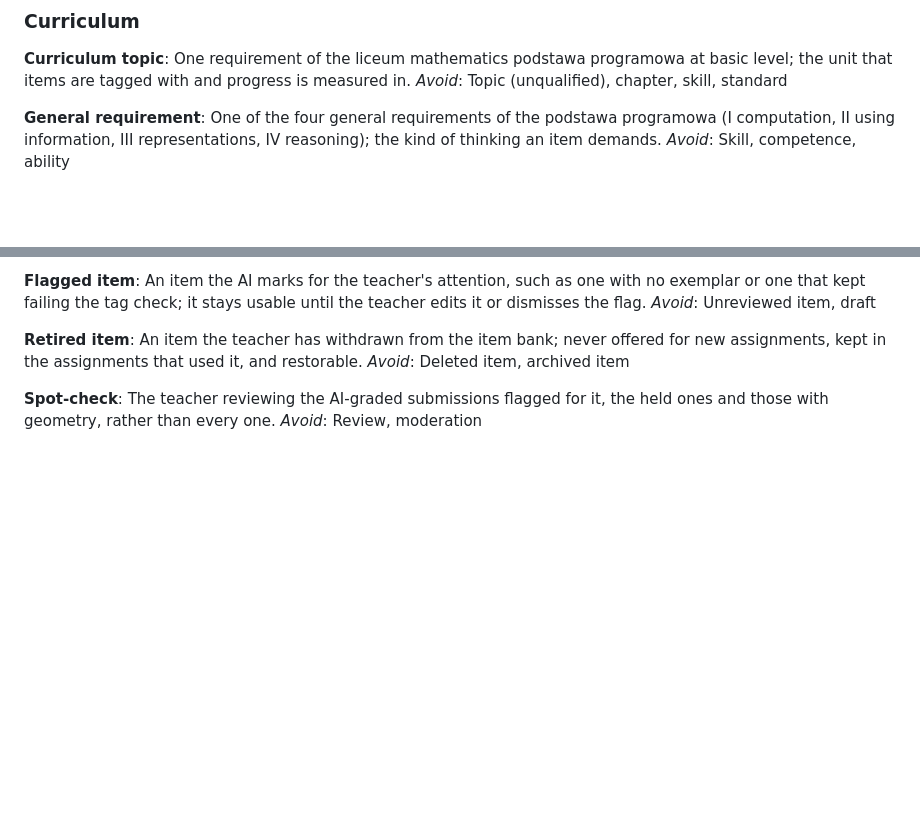
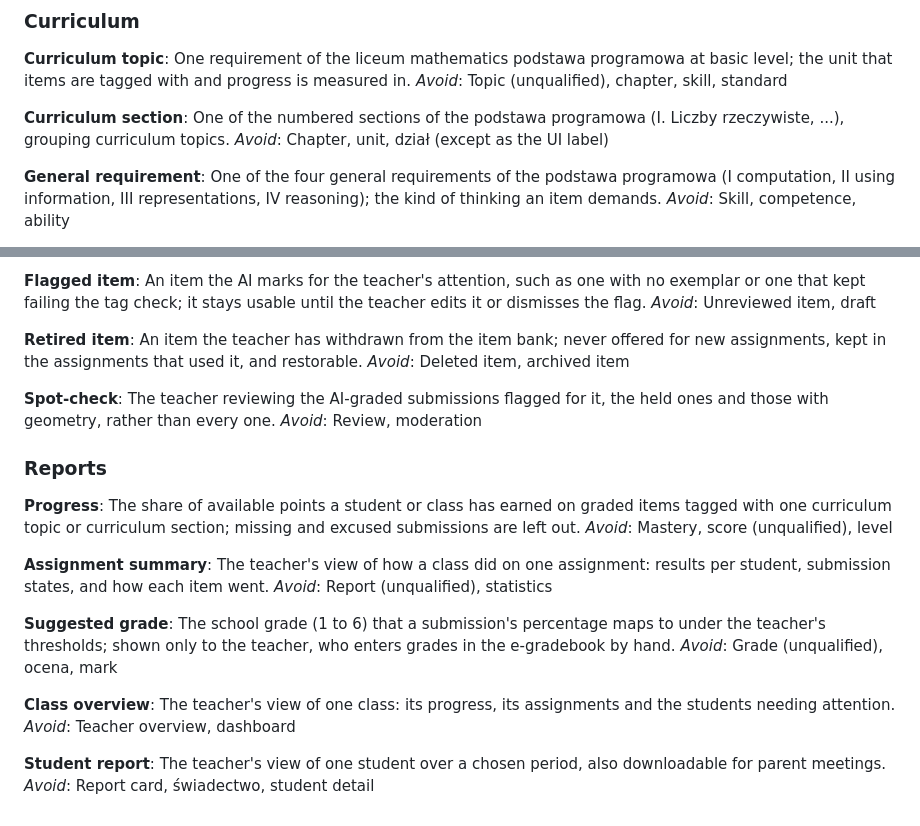
Before and after one commit to KeeNeePL/Classlop, a Markdown page: GLOSSARY.md, 2 parts joined by grey strips. Rendered like a GitHub page; blank space fills up the shorter version.

Commit message:
Settle Reports: Progress, Assignment summary, Class overview, Student report, Suggested grade
Co-Authored-By: Claude Opus 5.5 <noreply@anthropic.com>

```diff
--- a/GLOSSARY.md
+++ b/GLOSSARY.md
@@ -51,6 +51,10 @@ _Avoid_: Comment, observation
 **Curriculum topic**:
 One requirement of the liceum mathematics podstawa programowa at basic level; the unit that items are tagged with and progress is measured in.
 _Avoid_: Topic (unqualified), chapter, skill, standard
+
+**Curriculum section**:
+One of the numbered sections of the podstawa programowa (I. Liczby rzeczywiste, ...), grouping curriculum topics.
+_Avoid_: Chapter, unit, dział (except as the UI label)
 
 **General requirement**:
 One of the four general requirements of the podstawa programowa (I computation, II using information, III representations, IV reasoning); the kind of thinking an item demands.
@@ -157,3 +161,25 @@ _Avoid_: Deleted item, archived item
 **Spot-check**:
 The teacher reviewing the AI-graded submissions flagged for it, the held ones and those with geometry, rather than every one.
 _Avoid_: Review, moderation
+
+### Reports
+
+**Progress**:
+The share of available points a student or class has earned on graded items tagged with one curriculum topic or curriculum section; missing and excused submissions are left out.
+_Avoid_: Mastery, score (unqualified), level
+
+**Assignment summary**:
+The teacher's view of how a class did on one assignment: results per student, submission states, and how each item went.
+_Avoid_: Report (unqualified), statistics
+
+**Suggested grade**:
+The school grade (1 to 6) that a submission's percentage maps to under the teacher's thresholds; shown only to the teacher, who enters grades in the e-gradebook by hand.
+_Avoid_: Grade (unqualified), ocena, mark
+
+**Class overview**:
+The teacher's view of one class: its progress, its assignments and the students needing attention.
+_Avoid_: Teacher overview, dashboard
+
+**Student report**:
+The teacher's view of one student over a chosen period, also downloadable for parent meetings.
+_Avoid_: Report card, świadectwo, student detail
```
